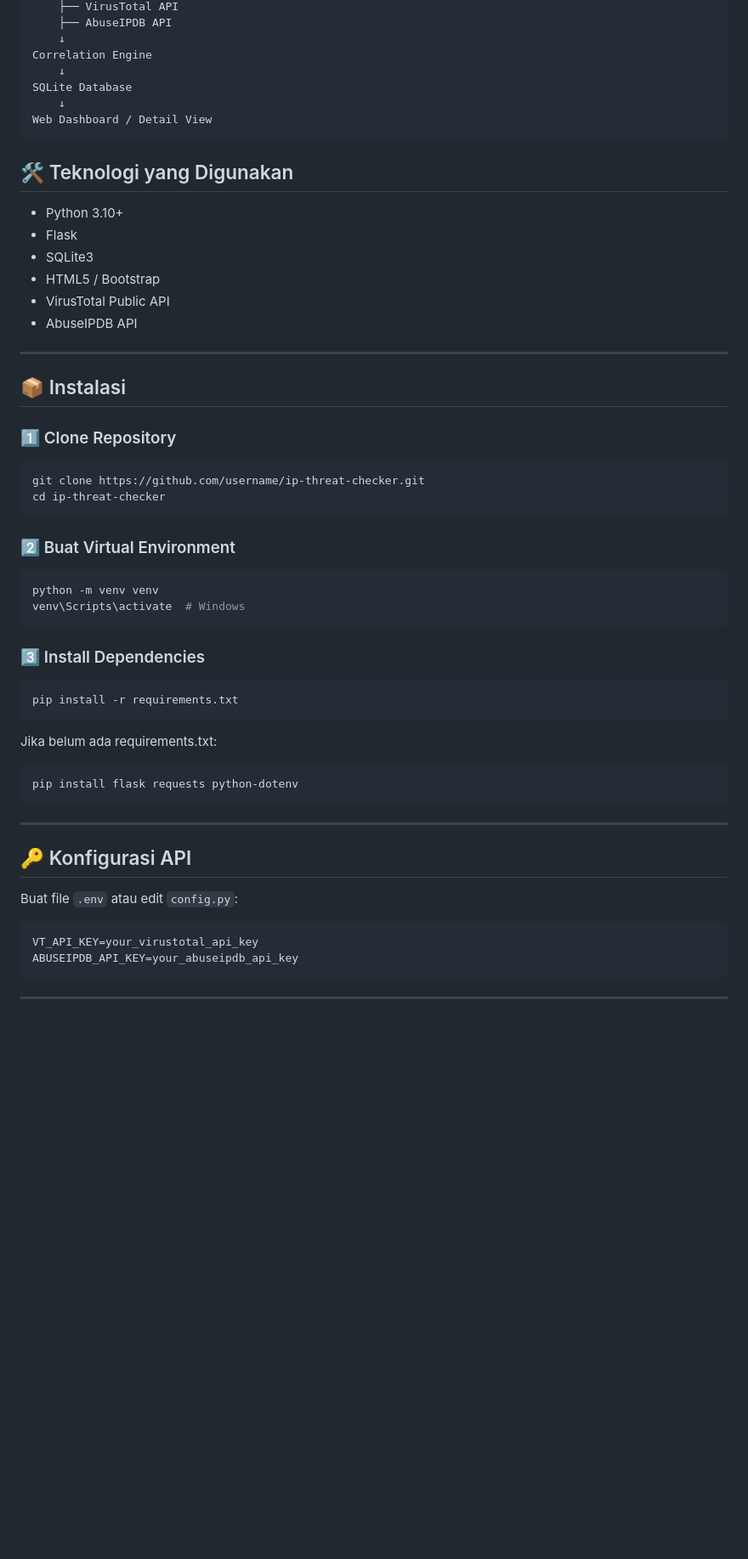
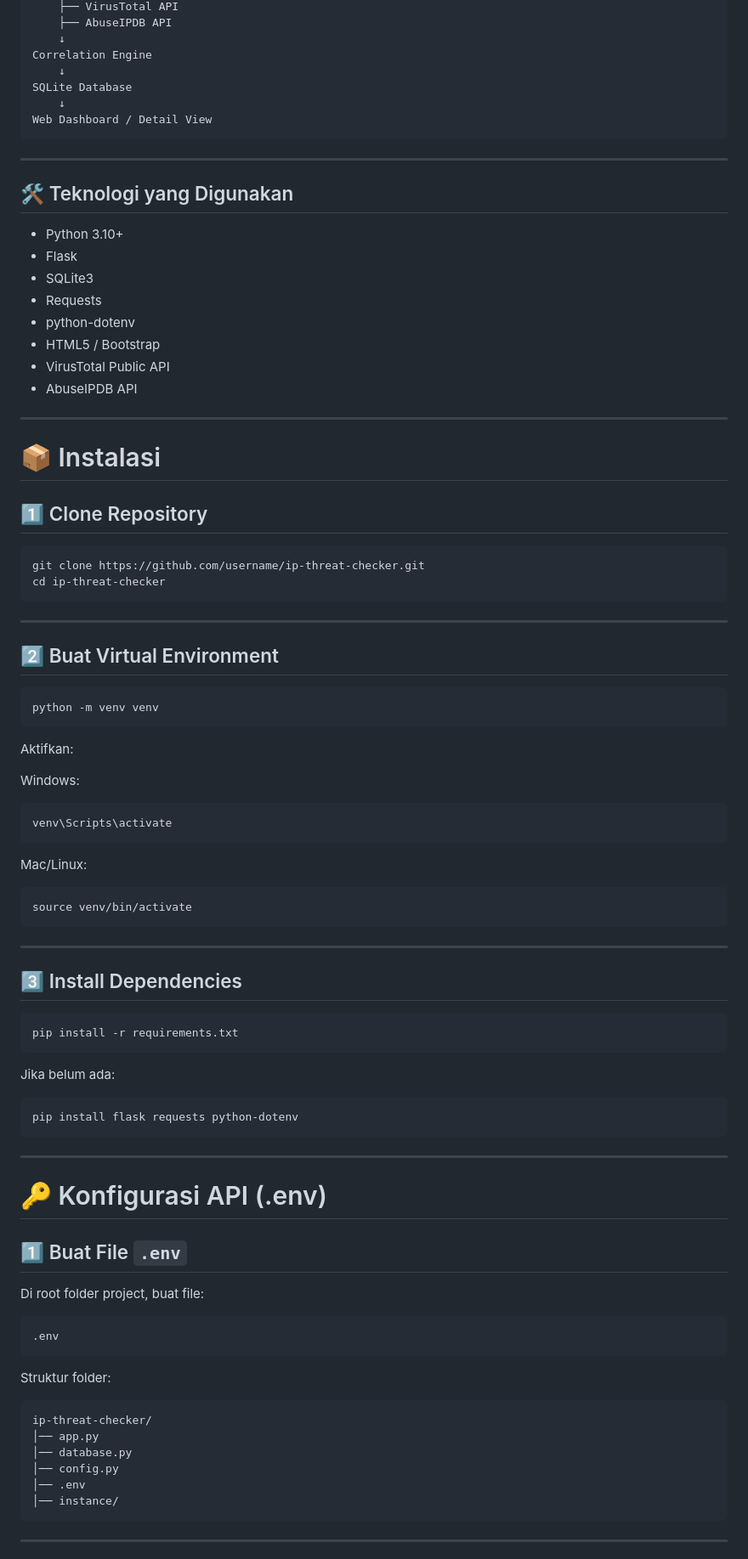
Before and after one commit to csemax/ip-threat-checker, a Markdown page: README.md, the part around one of its changes. Shown at 85% size. Rendered like a GitHub page; blank space fills up the shorter version.

````diff
--- a/README.md
+++ b/README.md
@@ -72,40 +105,59 @@ SQLite Database
 Web Dashboard / Detail View
 ```
 
+---
+
 ## 🛠️ Teknologi yang Digunakan
 
 - Python 3.10+
 - Flask
 - SQLite3
+- Requests
+- python-dotenv
 - HTML5 / Bootstrap
 - VirusTotal Public API
 - AbuseIPDB API
 
 ---
 
-## 📦 Instalasi
+# 📦 Instalasi
 
-### 1️⃣ Clone Repository
+## 1️⃣ Clone Repository
 
 ```bash
 git clone https://github.com/username/ip-threat-checker.git
 cd ip-threat-checker
 ```
 
-### 2️⃣ Buat Virtual Environment
+---
+
+## 2️⃣ Buat Virtual Environment
 
 ```bash
 python -m venv venv
-venv\Scripts\activate  # Windows
 ```
 
-### 3️⃣ Install Dependencies
+Aktifkan:
+
+Windows:
+```bash
+venv\Scripts\activate
+```
+
+Mac/Linux:
+```bash
+source venv/bin/activate
+```
+
+---
+
+## 3️⃣ Install Dependencies
 
 ```bash
 pip install -r requirements.txt
 ```
 
-Jika belum ada requirements.txt:
+Jika belum ada:
 
 ```bash
 pip install flask requests python-dotenv
@@ -113,13 +165,25 @@ pip install flask requests python-dotenv
 
 ---
 
-## 🔑 Konfigurasi API
+# 🔑 Konfigurasi API (.env)
 
-Buat file `.env` atau edit `config.py`:
+## 1️⃣ Buat File `.env`
+
+Di root folder project, buat file:
 
 ```
-VT_API_KEY=your_virustotal_api_key
-ABUSEIPDB_API_KEY=your_abuseipdb_api_key
+.env
+```
+
+Struktur folder:
+
+```
+ip-threat-checker/
+│── app.py
+│── database.py
+│── config.py
+│── .env
+│── instance/
 ```
 
 ---
````
Also changed, not shown: other parts of README.md (+96 -36 lines).
